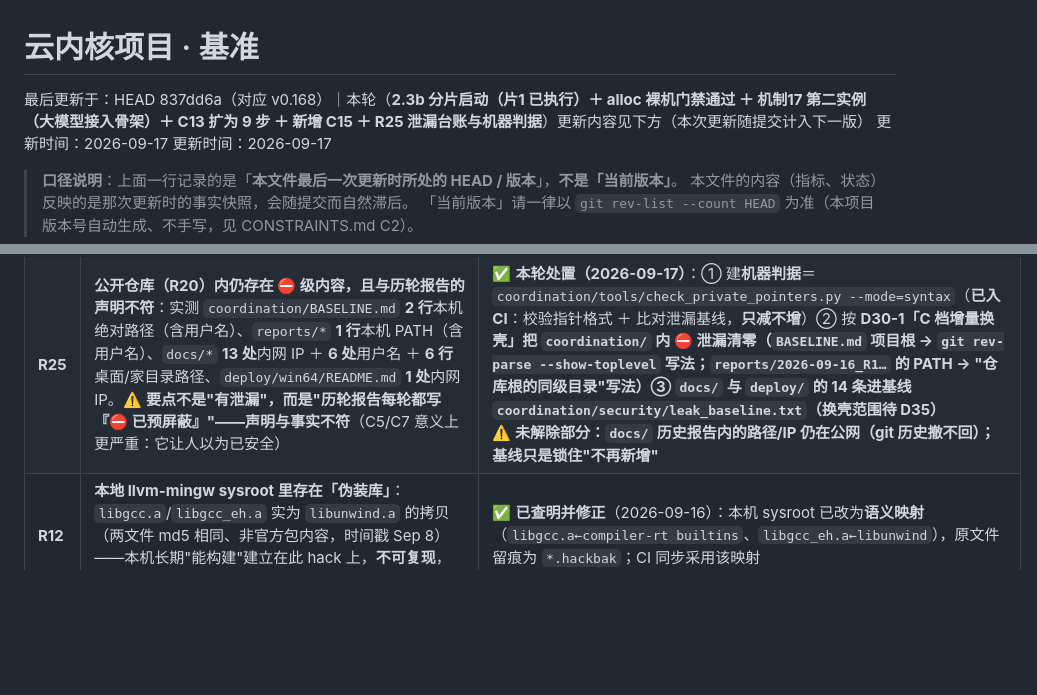
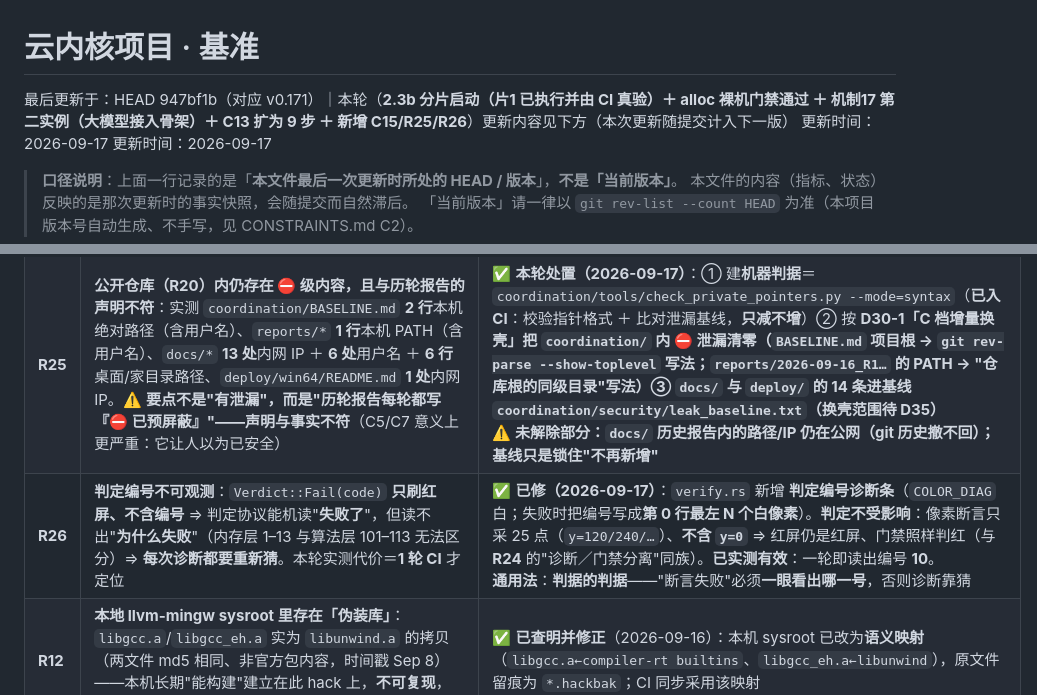
Before and after one commit to huanglema0830/meta-kernel, a Markdown page: coordination/BASELINE.md, 2 parts joined by grey strips. Drawn GitHub-style; blank space fills up the shorter version.

```diff
--- a/coordination/BASELINE.md
+++ b/coordination/BASELINE.md
@@ -1,6 +1,6 @@
 # 云内核项目 · 基准
 
-最后更新于：HEAD 837dd6a（对应 v0.168）｜本轮（**2.3b 分片启动（片1 已执行）＋ alloc 裸机门禁通过 ＋ 机制17 第二实例（大模型接入骨架）＋ C13 扩为 9 步 ＋ 新增 C15 ＋ R25 泄漏台账与机器判据**）更新内容见下方（本次更新随提交计入下一版）
+最后更新于：HEAD 947bf1b（对应 v0.171）｜本轮（**2.3b 分片启动（片1 已执行并由 CI 真验）＋ alloc 裸机门禁通过 ＋ 机制17 第二实例（大模型接入骨架）＋ C13 扩为 9 步 ＋ 新增 C15/R25/R26**）更新内容见下方（本次更新随提交计入下一版）
 更新时间：2026-09-17
 更新时间：2026-09-17
 
@@ -113,6 +113,7 @@
 | **R23** | **CI 上 nightly 未装裸机 target** → `boot-image` 首跑红：`error[E0463]: can't find crate for 'core'`（`the x86_64-unknown-none target may not be installed`）。**本机早在 2.1 装过该 target（stable），掩盖了缺口** | ✅ **已修**（2026-09-16）：步骤内显式 `rustup target add x86_64-unknown-none --toolchain nightly` + **显式断言**（`rustup target list --installed` 必须含它）。**性质＝R14 同族**（"本机绿 ≠ CI 绿"，差异来自**环境既有状态**）；**教训**：新增一条工具链时，"工具链" ≠ "工具链 + 组件 + target"，**三件事都要写全且各配一条断言** |
 | **R24** | **CI 的"诊断性产物上传"会把整条流水线判红**：`actions/upload-artifact@v4` 偶发 **`Failed to FinalizeArtifact: (403) Forbidden`**（GitHub 侧中间层返回）⇒ 整个 `test` job 判红，**掩盖真实状态**。实测（run `35148724033`，@`14edb8b`）：**20/20 个真实步骤全部 success**，唯一失败的是 `Upload UI verify artifacts`；**重跑即全绿**（同 sha、`conclusion: success`）⇒ **基础设施抖动，非代码缺陷** | ✅ **已加固**（2026-09-17）：**把"诊断"与"门禁"分离** —— **7/7 个 `upload-artifact` 步骤一律 `continue-on-error: true`**（注释里写明 R24 与理由）；**真正的门禁（workspace 测试／no_std 构建／像素断言／C9 门禁）保持硬失败，断言一条未放宽**。<br>⚠️ 注意与 **D10** 的区别：D10 当年**去掉** `continue-on-error` 是因为它**掩盖了验收④的真实失败** ⇒ 本次只对**纯上传步骤**加固，**任何带判定语义的步骤一律不加** |
 | **R25** | **公开仓库（R20）内仍存在 ⛔ 级内容，且与历轮报告的声明不符**：实测 `coordination/BASELINE.md` **2 行**本机绝对路径（含用户名）、`reports/*` **1 行**本机 PATH（含用户名）、`docs/*` **13 处**内网 IP ＋ **6 处**用户名 ＋ **6 行**桌面/家目录路径、`deploy/win64/README.md` **1 处**内网 IP。⚠️ **要点不是"有泄漏"，而是"历轮报告每轮都写『⛔ 已预屏蔽』"——声明与事实不符**（C5/C7 意义上更严重：它让人以为已安全） | ✅ **本轮处置（2026-09-17）**：① 建**机器判据**＝`coordination/tools/check_private_pointers.py --mode=syntax`（**已入 CI**：校验指针格式 ＋ 比对泄漏基线，**只减不增**）② 按 **D30-1「C 档增量换壳」**把 **`coordination/` 内 ⛔ 泄漏清零**（`BASELINE.md` 项目根 → `git rev-parse --show-toplevel` 写法；`reports/2026-09-16_R1…` 的 PATH → "仓库根的同级目录"写法）③ `docs/` 与 `deploy/` 的 **14 条**进基线 `coordination/security/leak_baseline.txt`（**换壳范围待 D35**）<br>⚠️ **未解除部分**：`docs/` 历史报告内的路径/IP **仍在公网**（git 历史撤不回）；基线只是**锁住"不再新增"** |
+| **R26** | **判定编号不可观测**：`Verdict::Fail(code)` **只刷红屏、不含编号** ⇒ 判定协议能机读"**失败了**"，但读不出"**为什么失败**"（内存层 1–13 与算法层 101–113 无法区分）⇒ **每次诊断都要重新猜**。本轮实测代价＝**1 轮 CI** 才定位 | ✅ **已修（2026-09-17）**：`verify.rs` 新增 **判定编号诊断条**（`COLOR_DIAG` 白；失败时把编号写成**第 0 行最左 N 个白像素**）。**判定不受影响**：像素断言只采 25 点（`y=120/240/…`）、**不含 `y=0`** ⇒ 红屏仍是红屏、门禁照样判红（与 **R24** 的"诊断／门禁分离"同族）。**已实测有效**：一轮即读出编号 **10**。<br>**通用法**：**判据的判据**——"断言失败"必须**一眼看出哪一号**，否则诊断靠猜 |
 | **R12** | **本地 llvm-mingw sysroot 里存在「伪装库」**：`libgcc.a`/`libgcc_eh.a` 实为 `libunwind.a` 的拷贝（两文件 md5 相同、非官方包内容，时间戳 Sep 8）——本机长期"能构建"建立在此 hack 上，**不可复现**，且命名与内容不符会误导诊断 | ✅ **已查明并修正**（2026-09-16）：本机 sysroot 已改为**语义映射**（`libgcc.a←compiler-rt builtins`、`libgcc_eh.a←libunwind`），原文件留痕为 `*.hackbak`；CI 同步采用该映射 |
 | **R13** | CI 断言步骤存在**诊断盲区**：GitHub 的 `shell: bash` 外层自带 `-e`，步骤内 `set -uo pipefail` **去不掉它** → 被测程序非零退出即终止脚本，`CODE=$?`/`cat 日志` 被跳过，只见 exit 码不见原因 | ✅ **已修**（验收①/②/③ 显式 `set +e` + `RUST_BACKTRACE=1`；与验收④对齐） |
 | **R14** | **Dx12 后端下宿主根本起不来**（真实缺陷，非 CI 环境问题）：`sort.wgsl` 的 `Splat2D.cov2d: mat2x2<f32>` 经 naga 的 **HLSL 后端**在"整结构体赋值"降级时生成的代码被 FXC 拒绝 —— `error X3018: invalid subscript 'cov2d'`（`Device::create_compute_pipeline` → panic 101）。本机走 Vulkan 不经 FXC，故长期未暴露；**Windows 用户默认后端即 Dx12** | ✅ **已修**：`cov2d` 改为 `array<vec2<f32>, 2>`（WGSL 布局完全相同，64 字节不变）。**Dx12 与 Vulkan 双后端本机实测均 exit=0 且 PASS，方差/pHash 逐位一致** |
```
Also changed, not shown: coordination/reports/2026-09-17_2.3b分片启动+alloc裸机门禁+大模型接入骨架化+C13第九步+C15.md (+27 -1 lines).
